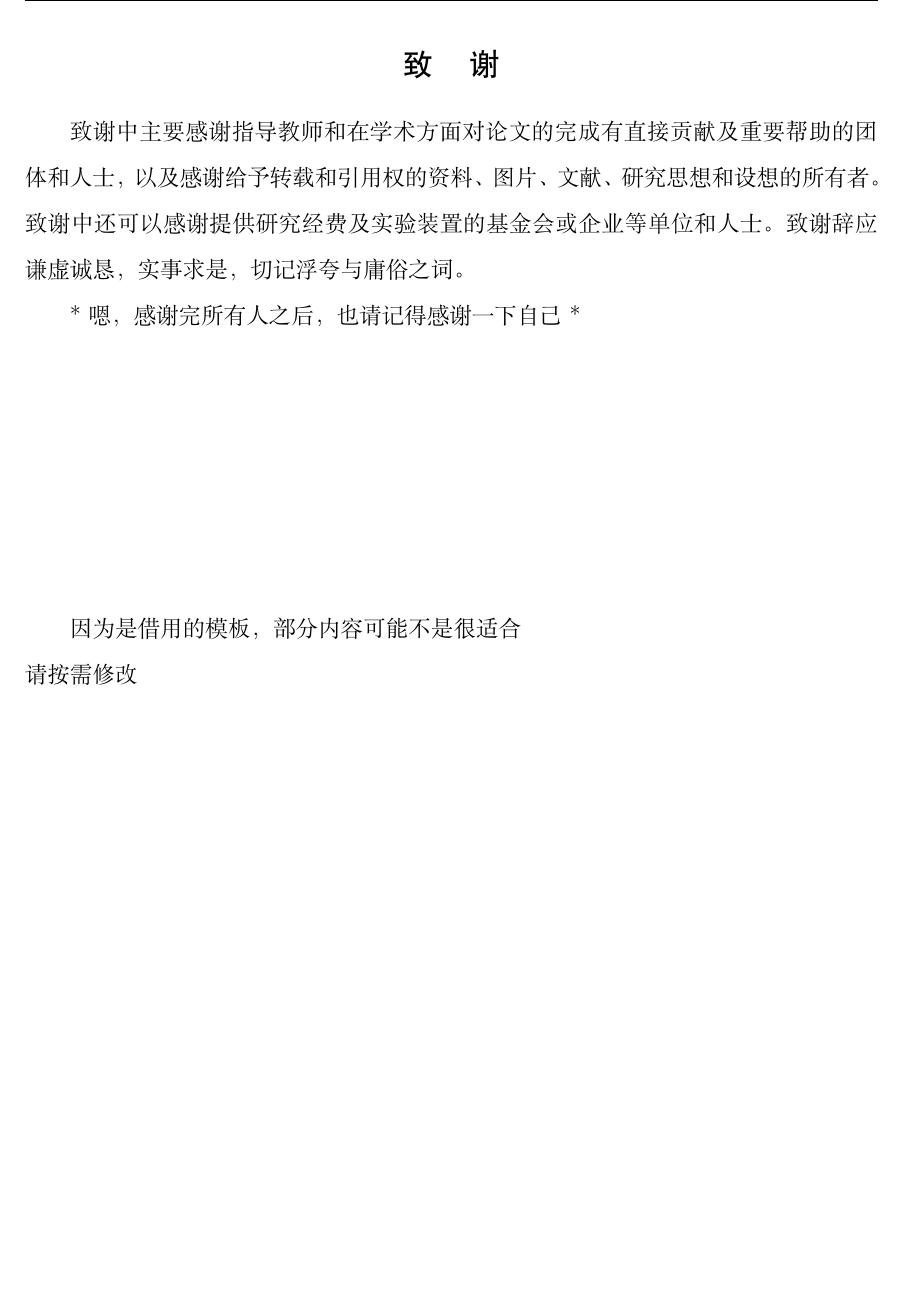
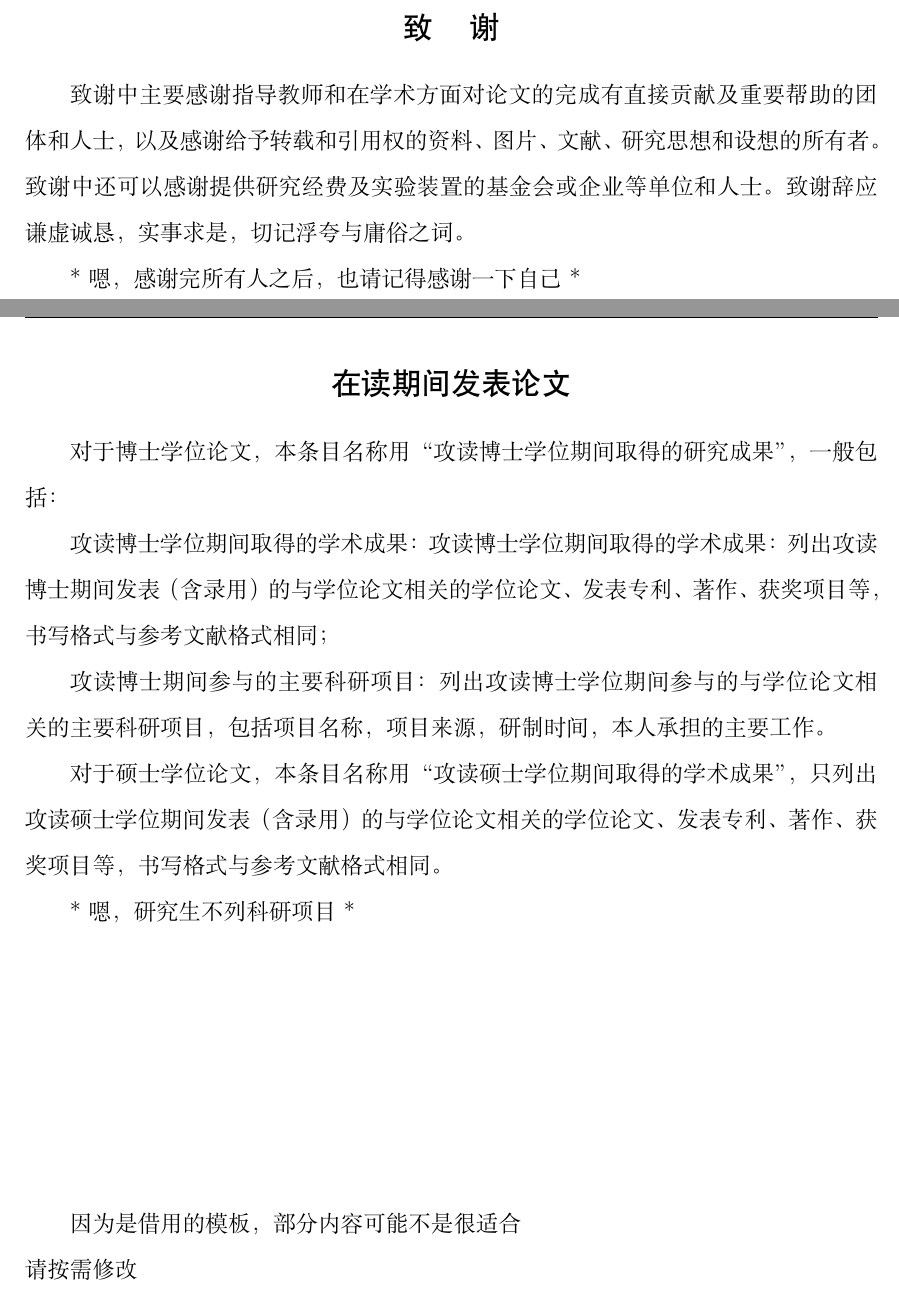
Before and after one commit to lost-clouds/LATEX, a LaTeX thesis (湖北理工学院毕业设计模板/Template.tex, which reads 湖北理工学院毕业设计模板/tex/chap_achievement.tex): part of page 37 of 37 before the commit and two parts of pages 37 and 38 of 38 after it, the two joined at a grey line, cut so that both start at the same text, the shorter picture padded with empty space. Compiled offline with XeLaTeX; a missing font is replaced by an installed copy or a similar font.

Commit message:
Add files via upload

```diff
--- a/湖北理工学院毕业设计模板/Template.tex
+++ b/湖北理工学院毕业设计模板/Template.tex
@@ -131,6 +131,8 @@
 % 致谢
 \input{tex/chap_acknowledge}
 
+% 攻读学位期间成果
+\input{tex/chap_achievement}
 
 \vspace{5cm}
 
--- /dev/null
+++ b/湖北理工学院毕业设计模板/tex/chap_achievement.tex
@@ -0,0 +1,13 @@
+% !TeX root = ../Template.tex
+% [攻读学位期间取得的成果]
+\chapter{在读期间发表论文}
+
+对于博士学位论文，本条目名称用“攻读博士学位期间取得的研究成果”，一般包括：
+
+攻读博士学位期间取得的学术成果：攻读博士学位期间取得的学术成果：列出攻读博士期间发表（含录用）的与学位论文相关的学位论文、发表专利、著作、获奖项目等，书写格式与参考文献格式相同；
+
+攻读博士期间参与的主要科研项目：列出攻读博士学位期间参与的与学位论文相关的主要科研项目，包括项目名称，项目来源，研制时间，本人承担的主要工作。
+
+对于硕士学位论文，本条目名称用“攻读硕士学位期间取得的学术成果”，只列出攻读硕士学位期间发表（含录用）的与学位论文相关的学位论文、发表专利、著作、获奖项目等，书写格式与参考文献格式相同。
+
+\par * 嗯，研究生不列科研项目 * \par
```
Also changed, not shown: 湖北理工学院毕业设计模板/Template.pdf, 5 other files.
